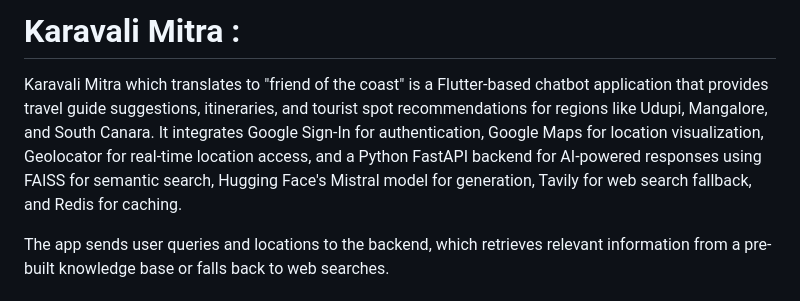
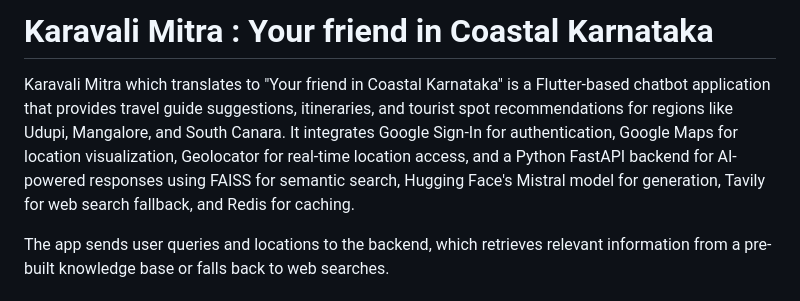
Before and after one commit to RandomForestPanda/Karavali-Mitra, a Markdown page: README.md, the part around the change. GitHub-like rendering.

```diff
--- a/README.md
+++ b/README.md
@@ -1,6 +1,6 @@
-# Karavali Mitra :
+# Karavali Mitra : Your friend in Coastal Karnataka
 
-Karavali Mitra which translates to "friend of the coast" is a Flutter-based chatbot application that provides travel guide suggestions, itineraries, and tourist spot recommendations for regions like Udupi, Mangalore, and South Canara. It integrates Google Sign-In for authentication, Google Maps for location visualization, Geolocator for real-time location access, and a Python FastAPI backend for AI-powered responses using FAISS for semantic search, Hugging Face's Mistral model for generation, Tavily for web search fallback, and Redis for caching.
+Karavali Mitra which translates to "Your friend in Coastal Karnataka" is a Flutter-based chatbot application that provides travel guide suggestions, itineraries, and tourist spot recommendations for regions like Udupi, Mangalore, and South Canara. It integrates Google Sign-In for authentication, Google Maps for location visualization, Geolocator for real-time location access, and a Python FastAPI backend for AI-powered responses using FAISS for semantic search, Hugging Face's Mistral model for generation, Tavily for web search fallback, and Redis for caching.
 
 The app sends user queries and locations to the backend, which retrieves relevant information from a pre-built knowledge base or falls back to web searches.
 
```
